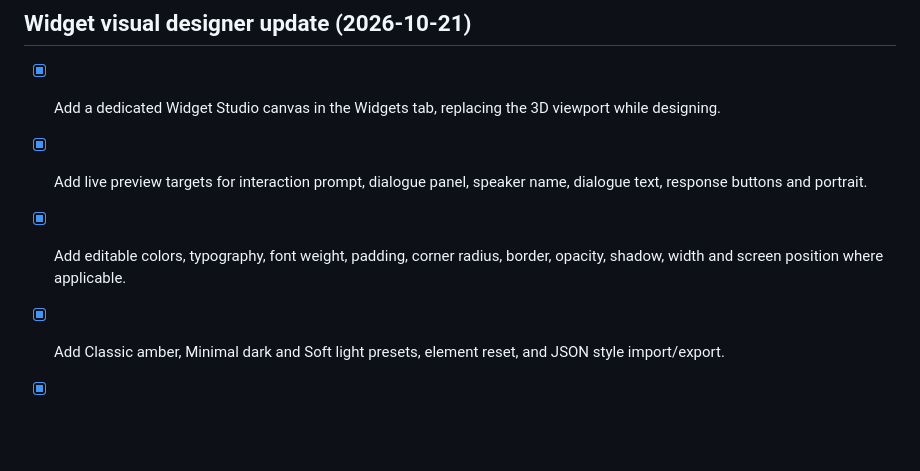
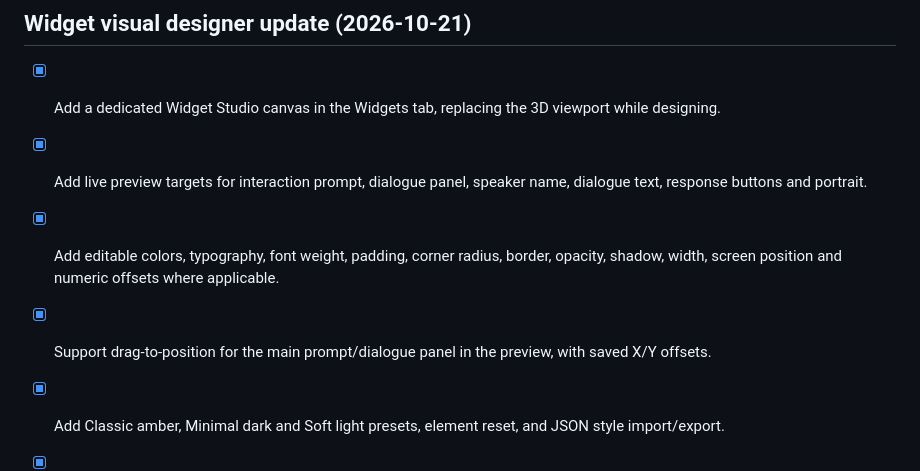
Before and after one commit to sergeshi/game_engen, a Markdown page: python_prototype/ROADMAP.md, the part around the change. Drawn GitHub-style; blank space fills up the shorter version.

Commit message:
Track widget designer drag positioning

```diff
--- a/python_prototype/ROADMAP.md
+++ b/python_prototype/ROADMAP.md
@@ -121,7 +121,8 @@ The current code intentionally implements only a small vertical slice. The Vulka
 
 - [x] Add a dedicated Widget Studio canvas in the Widgets tab, replacing the 3D viewport while designing.
 - [x] Add live preview targets for interaction prompt, dialogue panel, speaker name, dialogue text, response buttons and portrait.
-- [x] Add editable colors, typography, font weight, padding, corner radius, border, opacity, shadow, width and screen position where applicable.
+- [x] Add editable colors, typography, font weight, padding, corner radius, border, opacity, shadow, width, screen position and numeric offsets where applicable.
+- [x] Support drag-to-position for the main prompt/dialogue panel in the preview, with saved X/Y offsets.
 - [x] Add Classic amber, Minimal dark and Soft light presets, element reset, and JSON style import/export.
 - [x] Persist widget style settings in project JSON and merge defaults when loading older projects.
 - [x] Apply styles to the actual in-game interaction prompt and dialogue panel/components.
```
